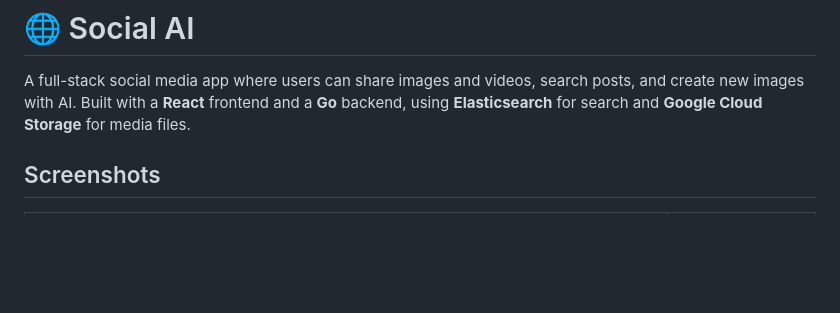
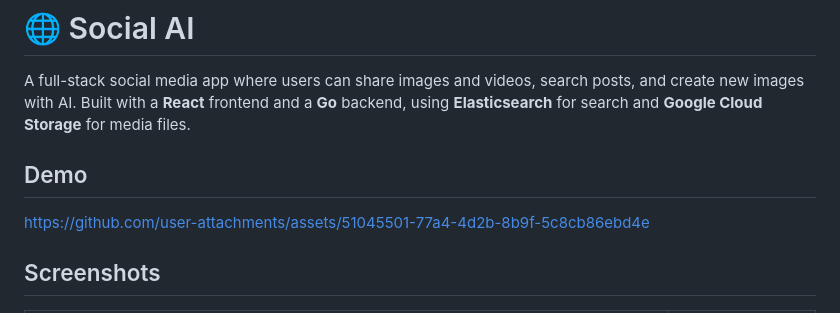
Before and after one commit to Huizeyuanyang/social-ai, a Markdown page: README.md, the part around the change. GitHub-like rendering; blank space fills up the shorter version.

Commit message:
Add demo section with link to README
Added demo link to README for showcasing the app.

```diff
--- a/README.md
+++ b/README.md
@@ -3,6 +3,8 @@
 A full-stack social media app where users can share images and videos, search posts, and create new images with AI. Built with a **React** frontend and a **Go** backend, using **Elasticsearch** for search and **Google Cloud Storage** for media files.
 
 <!-- Demo video: add later -->
+## Demo
+https://github.com/user-attachments/assets/51045501-77a4-4d2b-8b9f-5c8cb86ebd4e
 
 ## Screenshots
 
```
